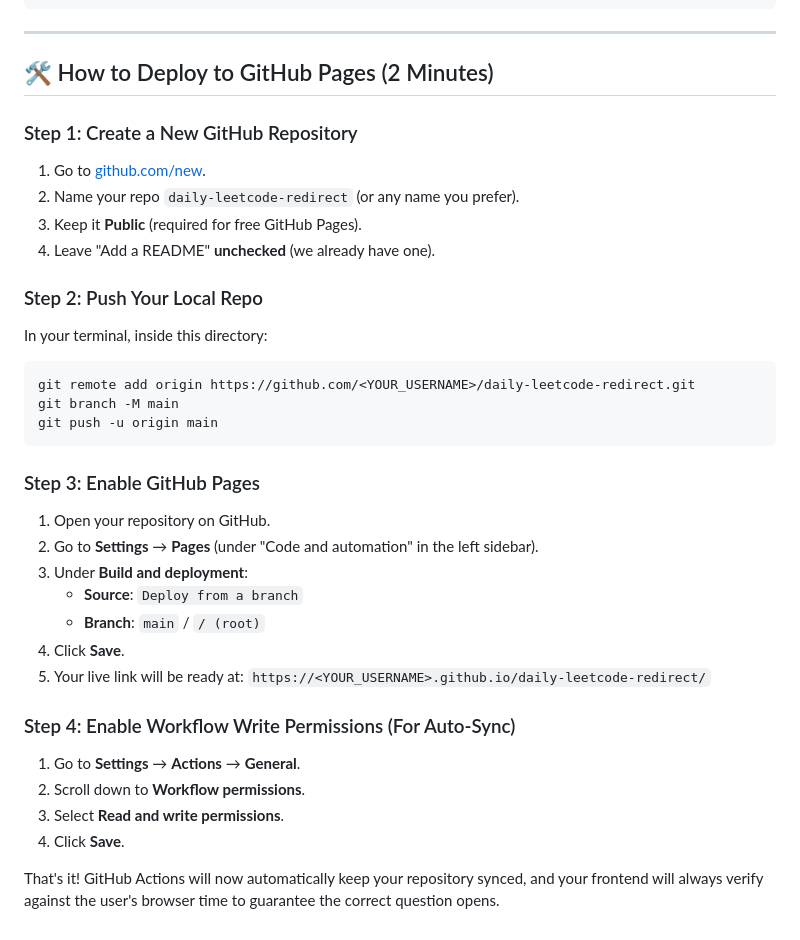
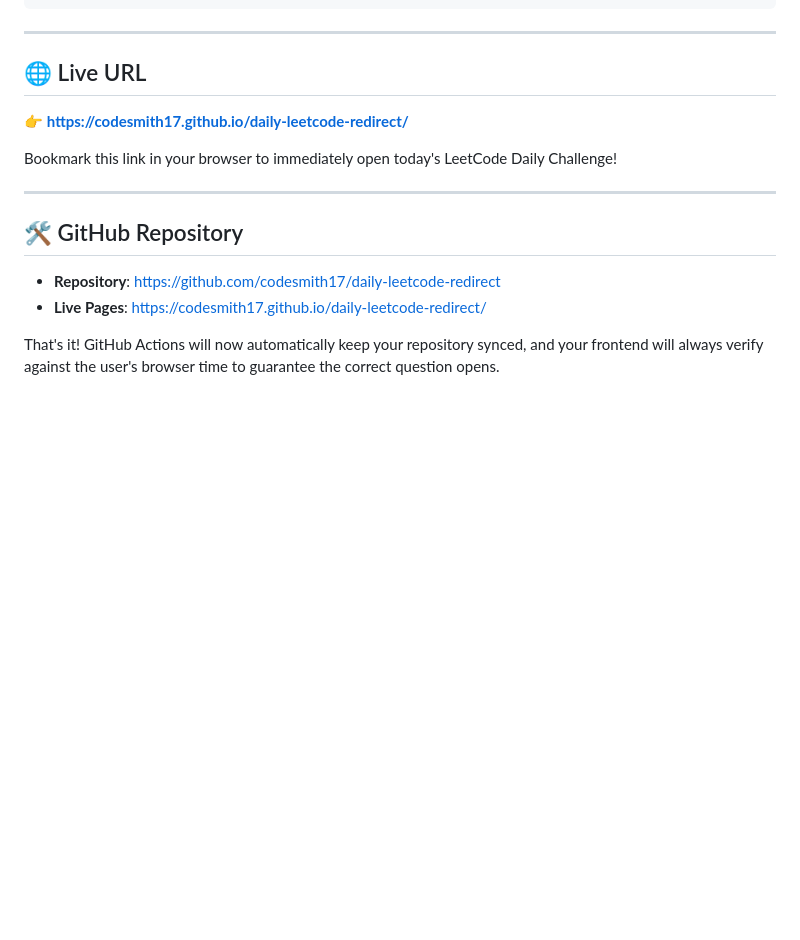
Before and after one commit to codesmith17/daily-leetcode-redirect, a Markdown page: README.md, the part around the change. GitHub-like rendering; blank space fills up the shorter version.

Commit message:
docs: add live GitHub Pages URL

````diff
--- a/README.md
+++ b/README.md
@@ -55,36 +55,17 @@ daily-leetcode-redirect/
 
 ---
 
-## 🛠️ How to Deploy to GitHub Pages (2 Minutes)
+## 🌐 Live URL
 
-### Step 1: Create a New GitHub Repository
-1. Go to [github.com/new](https://github.com/new).
-2. Name your repo `daily-leetcode-redirect` (or any name you prefer).
-3. Keep it **Public** (required for free GitHub Pages).
-4. Leave "Add a README" **unchecked** (we already have one).
+👉 **[https://codesmith17.github.io/daily-leetcode-redirect/](https://codesmith17.github.io/daily-leetcode-redirect/)**
 
-### Step 2: Push Your Local Repo
-In your terminal, inside this directory:
-```bash
-git remote add origin https://github.com/<YOUR_USERNAME>/daily-leetcode-redirect.git
-git branch -M main
-git push -u origin main
-```
+Bookmark this link in your browser to immediately open today's LeetCode Daily Challenge!
 
-### Step 3: Enable GitHub Pages
-1. Open your repository on GitHub.
-2. Go to **Settings** → **Pages** (under "Code and automation" in the left sidebar).
-3. Under **Build and deployment**:
-   - **Source**: `Deploy from a branch`
-   - **Branch**: `main` / `/ (root)`
-4. Click **Save**.
-5. Your live link will be ready at:
-   `https://<YOUR_USERNAME>.github.io/daily-leetcode-redirect/`
+---
 
-### Step 4: Enable Workflow Write Permissions (For Auto-Sync)
-1. Go to **Settings** → **Actions** → **General**.
-2. Scroll down to **Workflow permissions**.
-3. Select **Read and write permissions**.
-4. Click **Save**.
+## 🛠️ GitHub Repository
+
+- **Repository**: [https://github.com/codesmith17/daily-leetcode-redirect](https://github.com/codesmith17/daily-leetcode-redirect)
+- **Live Pages**: [https://codesmith17.github.io/daily-leetcode-redirect/](https://codesmith17.github.io/daily-leetcode-redirect/)
 
 That's it! GitHub Actions will now automatically keep your repository synced, and your frontend will always verify against the user's browser time to guarantee the correct question opens.
````
